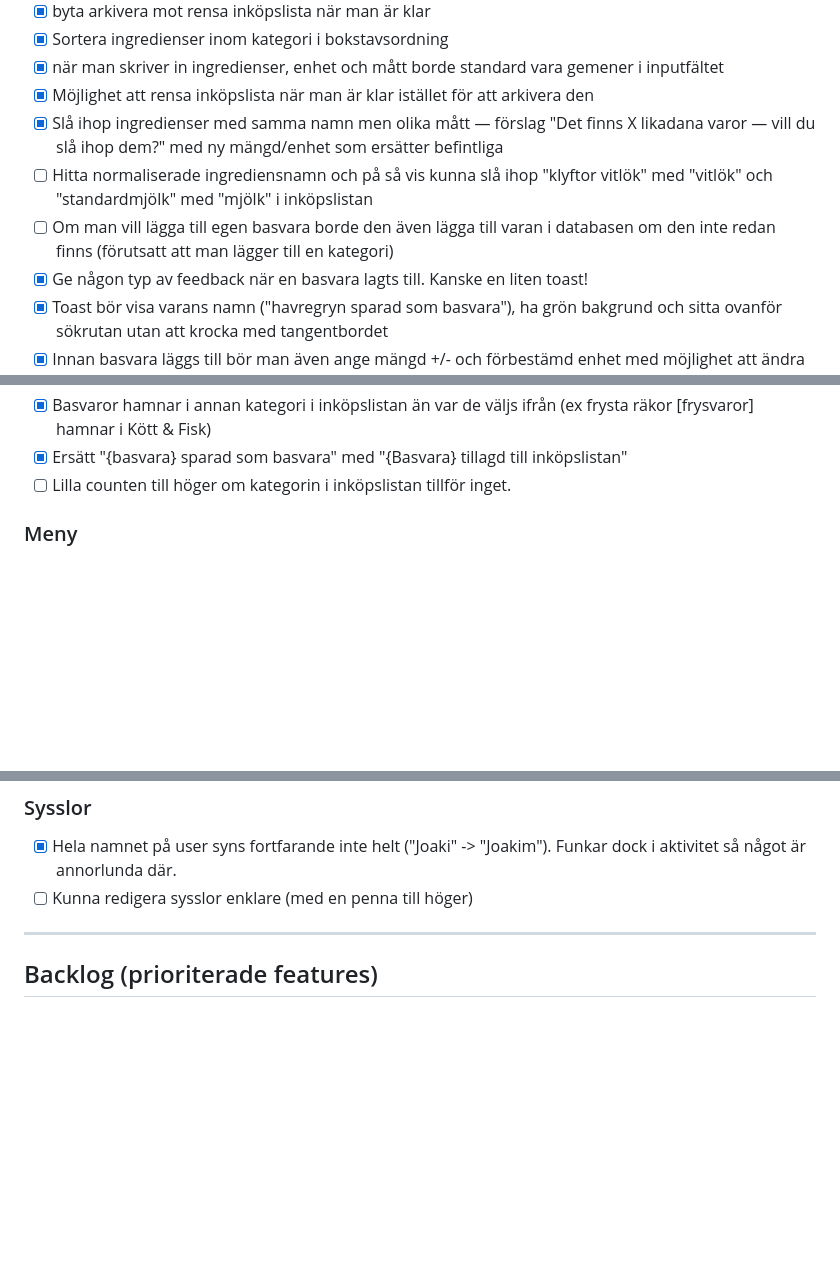
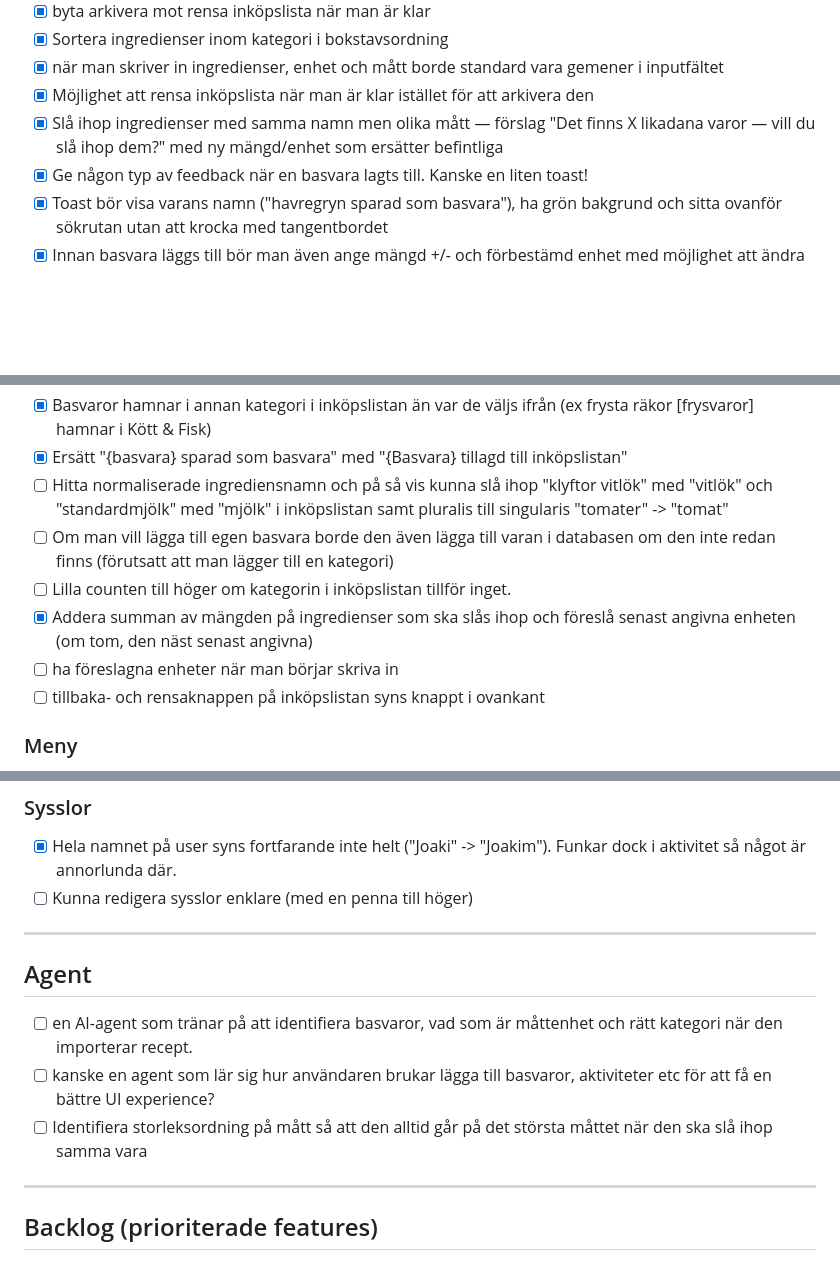
Before and after one commit to joamel/veckis, a Markdown page: BACKLOG.md, 3 parts joined by grey strips. GitHub-like rendering; blank space fills up the shorter version.

Commit message:
Uppdatera backlog: summering av mängd vid merge avbockad
Co-Authored-By: Claude Sonnet 4.6 <noreply@anthropic.com>

```diff
--- a/BACKLOG.md
+++ b/BACKLOG.md
@@ -31,8 +30,6 @@
 - [x] när man skriver in ingredienser, enhet och mått borde standard vara gemener i inputfältet
 - [x] Möjlighet att rensa inköpslista när man är klar istället för att arkivera den
 - [x] Slå ihop ingredienser med samma namn men olika mått — förslag "Det finns X likadana varor — vill du slå ihop dem?" med ny mängd/enhet som ersätter befintliga
-- [ ] Hitta normaliserade ingrediensnamn och på så vis kunna slå ihop "klyftor vitlök" med "vitlök" och "standardmjölk" med "mjölk" i inköpslistan
-- [ ] Om man vill lägga till egen basvara borde den även lägga till varan i databasen om den inte redan finns (förutsatt att man lägger till en kategori)
 - [x] Ge någon typ av feedback när en basvara lagts till. Kanske en liten toast!
 - [x] Toast bör visa varans namn ("havregryn sparad som basvara"), ha grön bakgrund och sitta ovanför sökrutan utan att krocka med tangentbordet
 - [x] Innan basvara läggs till bör man även ange mängd +/- och förbestämd enhet med möjlighet att ändra
@@ -42,7 +39,12 @@
 - [x] rubriken på inköpslistan syns knappt i ovankant
 - [x] Basvaror hamnar i annan kategori i inköpslistan än var de väljs ifrån (ex frysta räkor [frysvaror] hamnar i Kött & Fisk)
 - [x] Ersätt "{basvara} sparad som basvara" med "{Basvara} tillagd till inköpslistan"
+- [ ] Hitta normaliserade ingrediensnamn och på så vis kunna slå ihop "klyftor vitlök" med "vitlök" och "standardmjölk" med "mjölk" i inköpslistan samt pluralis till singularis "tomater" -> "tomat"
+- [ ] Om man vill lägga till egen basvara borde den även lägga till varan i databasen om den inte redan finns (förutsatt att man lägger till en kategori)
 - [ ] Lilla counten till höger om kategorin i inköpslistan tillför inget.
+- [x] Addera summan av mängden på ingredienser som ska slås ihop och föreslå senast angivna enheten (om tom, den näst senast angivna)
+- [ ] ha föreslagna enheter när man börjar skriva in
+- [ ] tillbaka- och rensaknappen på inköpslistan syns knappt i ovankant
 
 ### Meny
 - [x] "+" borde försvinna från en dag som redan har en rätt inlagd
@@ -72,6 +75,13 @@
 ### Sysslor
 - [x] Hela namnet på user syns fortfarande inte helt ("Joaki" -> "Joakim"). Funkar dock i aktivitet så något är annorlunda där.
 - [ ] Kunna redigera sysslor enklare (med en penna till höger)
+
+---
+
+## Agent
+- [ ] en AI-agent som tränar på att identifiera basvaror, vad som är måttenhet och rätt kategori när den importerar recept.
+- [ ] kanske en agent som lär sig hur användaren brukar lägga till basvaror, aktiviteter etc för att få en bättre UI experience?
+- [ ] Identifiera storleksordning på mått så att den alltid går på det största måttet när den ska slå ihop samma vara
 
 ---
 
```
Also changed, not shown: other parts of BACKLOG.md (+1 -1 lines).
